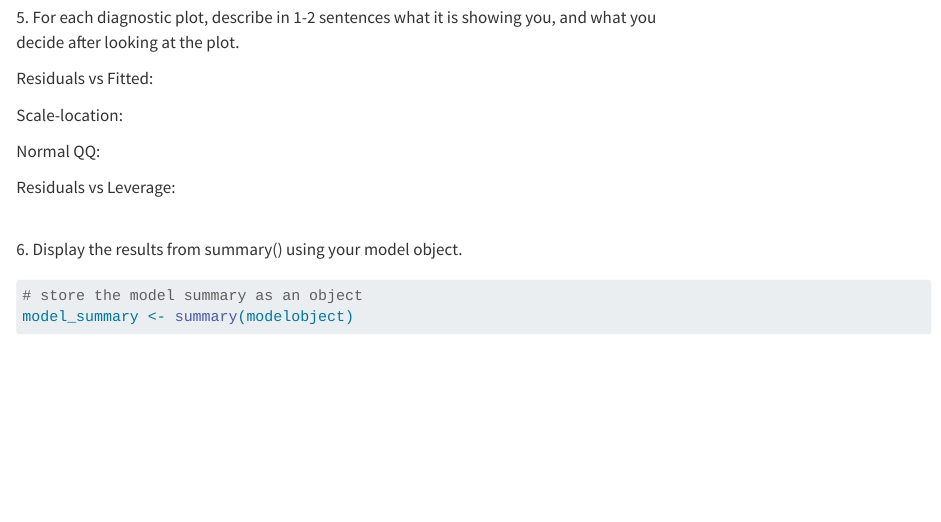
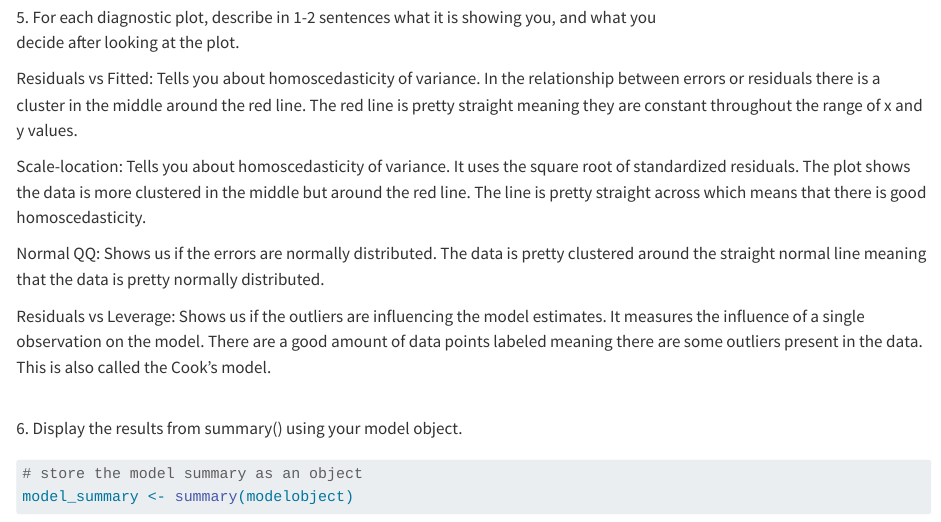
Before and after one commit to beniselimon/ENVS-193DS_homework-Limon-Benise, a Quarto document (ENVS-193DS_homework-04_Limon-Benise.qmd): the page in a window 1100 px wide, from 2100 px down. Rendered offline with R 4.5, knitr and Pandoc in place of Quarto, with nearby package versions; drawn as R Markdown's standard HTML page in place of the format the file asks for; some code elsewhere in the file could not run offline; long lines of code are wrapped.

Commit message:
edits to the code

```diff
--- a/ENVS-193DS_homework-04_Limon-Benise.qmd
+++ b/ENVS-193DS_homework-04_Limon-Benise.qmd
@@ -98,13 +98,13 @@ dev.off()
 5. For each diagnostic plot, describe in 1-2 sentences what it is showing you, and what you\
 decide after looking at the plot.
 
-Residuals vs Fitted:
+Residuals vs Fitted: Tells you about homoscedasticity of variance. In the relationship between errors or residuals there is a cluster in the middle around the red line. The red line is pretty straight meaning they are constant throughout the range of x and y values.
 
-Scale-location:
+Scale-location: Tells you about homoscedasticity of variance. It uses the square root of standardized residuals. The plot shows the data is more clustered in the middle but around the red line. The line is pretty straight across which means that there is good homoscedasticity.
 
-Normal QQ:
+Normal QQ: Shows us if the errors are normally distributed. The data is pretty clustered around the straight normal line meaning that the data is pretty normally distributed.
 
-Residuals vs Leverage:
+Residuals vs Leverage: Shows us if the outliers are influencing the model estimates. It measures the influence of a single observation on the model. There are a good amount of data points labeled meaning there are some outliers present in the data. This is also called the Cook's model.
 
 \
 6. Display the results from summary() using your model object.
```
